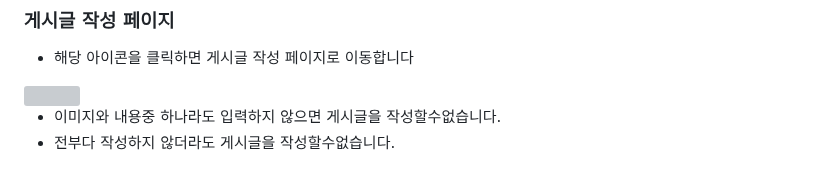
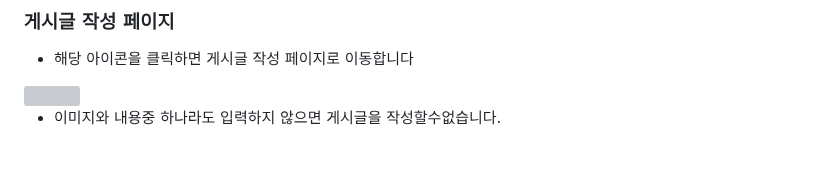
Before and after one commit to Kwontaebin/flutter_sns, a Markdown page: README.md, the part around the change. Drawn GitHub-style; grey boxes are pictures that could not be loaded.

```diff
--- a/README.md
+++ b/README.md
@@ -234,7 +234,6 @@
 <br/>
 
 - 이미지와 내용중 하나라도 입력하지 않으면 게시글을 작성할수없습니다.
-- 전부다 작성하지 않더라도 게시글을 작성할수없습니다.
 <div style="height: 200px; width: 500px;">
     <img style="height: 600px; width: 250px; float:left;" src="/images/post_page_img3.png">
     <img style="height: 600px; width: 250px; float:left;" src="/images/post_page_img4.png">
```
